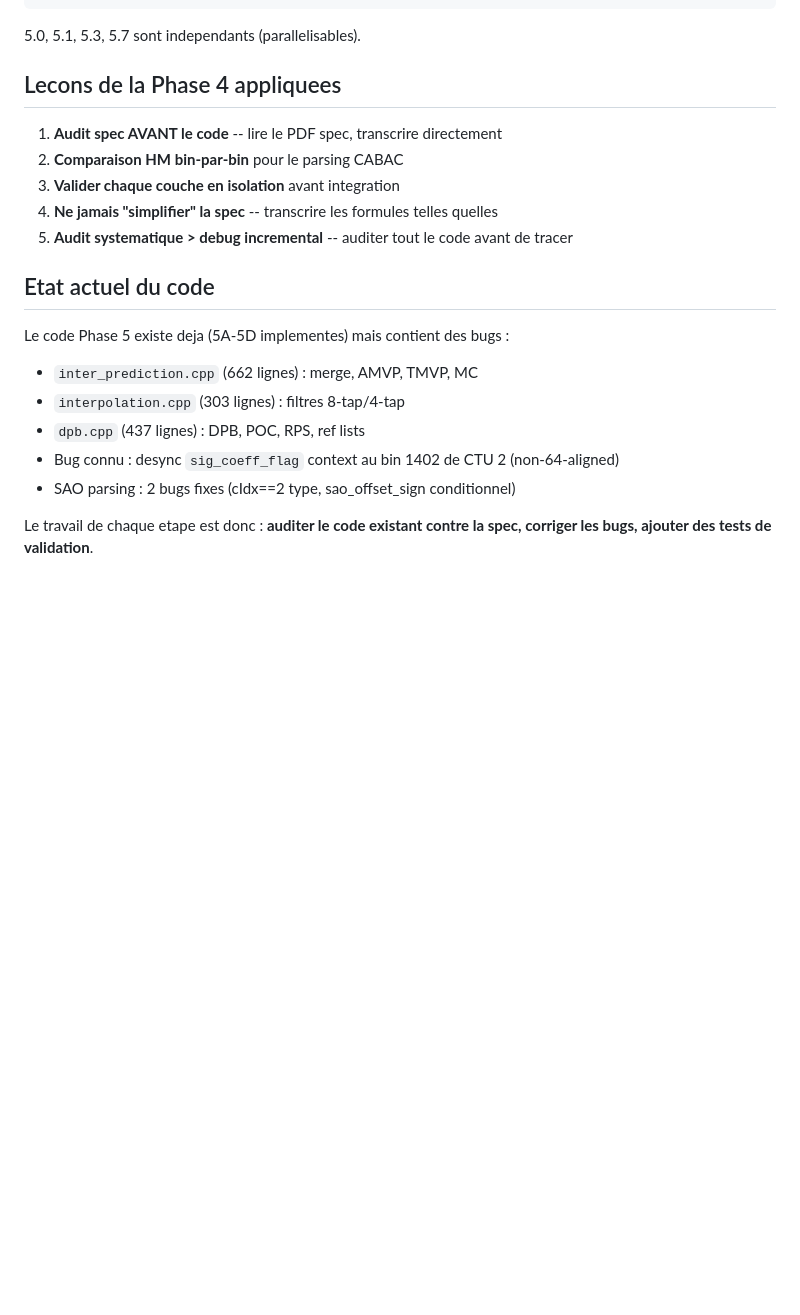
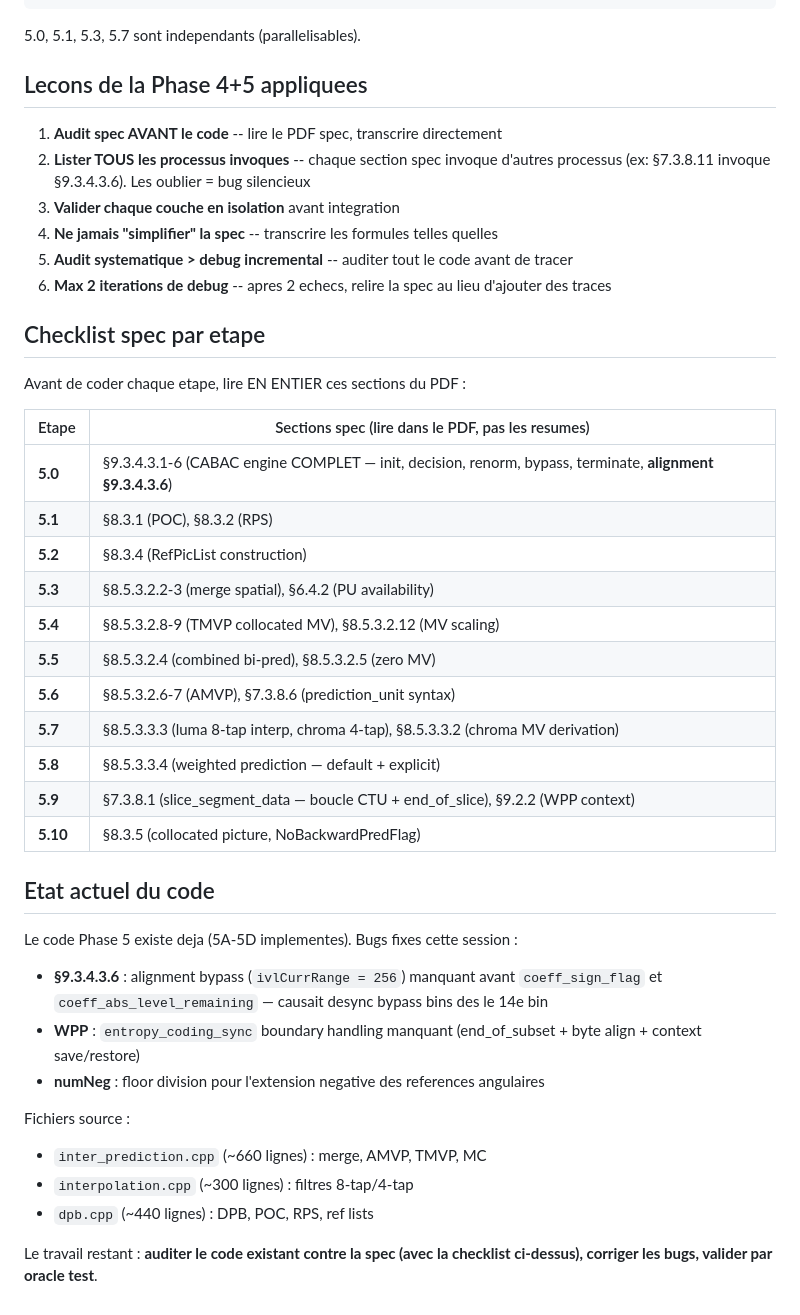
Before and after one commit to privaloops/hevc.js, a Markdown page: docs/phases/phase-05-inter.md, the part around the change. Drawn GitHub-style; blank space fills up the shorter version.

Commit message:
docs: add anti-debug-loop rules + spec checklist per phase step
- CLAUDE.md: add "Règle anti-debug itératif" (max 2 iterations,
  then re-read spec) and strengthen spec-first workflow (list ALL
  invoked sub-processes before coding)
- phase-05-inter.md: add spec section checklist per sub-step,
  update lessons learned with Phase 5 findings

Co-Authored-By: Claude Opus 4.6 (1M context) <noreply@anthropic.com>

```diff
--- a/docs/phases/phase-05-inter.md
+++ b/docs/phases/phase-05-inter.md
@@ -56,22 +56,43 @@ Principe : **un test par etape, on ne passe pas a la suivante tant que ca echoue
 
 5.0, 5.1, 5.3, 5.7 sont independants (parallelisables).
 
-## Lecons de la Phase 4 appliquees
+## Lecons de la Phase 4+5 appliquees
 
 1. **Audit spec AVANT le code** -- lire le PDF spec, transcrire directement
-2. **Comparaison HM bin-par-bin** pour le parsing CABAC
+2. **Lister TOUS les processus invoques** -- chaque section spec invoque d'autres processus (ex: §7.3.8.11 invoque §9.3.4.3.6). Les oublier = bug silencieux
 3. **Valider chaque couche en isolation** avant integration
 4. **Ne jamais "simplifier" la spec** -- transcrire les formules telles quelles
 5. **Audit systematique > debug incremental** -- auditer tout le code avant de tracer
+6. **Max 2 iterations de debug** -- apres 2 echecs, relire la spec au lieu d'ajouter des traces
+
+## Checklist spec par etape
+
+Avant de coder chaque etape, lire EN ENTIER ces sections du PDF :
+
+| Etape | Sections spec (lire dans le PDF, pas les resumes) |
+|-------|---------------------------------------------------|
+| **5.0** | §9.3.4.3.1-6 (CABAC engine COMPLET — init, decision, renorm, bypass, terminate, **alignment §9.3.4.3.6**) |
+| **5.1** | §8.3.1 (POC), §8.3.2 (RPS) |
+| **5.2** | §8.3.4 (RefPicList construction) |
+| **5.3** | §8.5.3.2.2-3 (merge spatial), §6.4.2 (PU availability) |
+| **5.4** | §8.5.3.2.8-9 (TMVP collocated MV), §8.5.3.2.12 (MV scaling) |
+| **5.5** | §8.5.3.2.4 (combined bi-pred), §8.5.3.2.5 (zero MV) |
+| **5.6** | §8.5.3.2.6-7 (AMVP), §7.3.8.6 (prediction_unit syntax) |
+| **5.7** | §8.5.3.3.3 (luma 8-tap interp, chroma 4-tap), §8.5.3.3.2 (chroma MV derivation) |
+| **5.8** | §8.5.3.3.4 (weighted prediction — default + explicit) |
+| **5.9** | §7.3.8.1 (slice_segment_data — boucle CTU + end_of_slice), §9.2.2 (WPP context) |
+| **5.10** | §8.3.5 (collocated picture, NoBackwardPredFlag) |
 
 ## Etat actuel du code
 
-Le code Phase 5 existe deja (5A-5D implementes) mais contient des bugs :
-- `inter_prediction.cpp` (662 lignes) : merge, AMVP, TMVP, MC
-- `interpolation.cpp` (303 lignes) : filtres 8-tap/4-tap
-- `dpb.cpp` (437 lignes) : DPB, POC, RPS, ref lists
-- Bug connu : desync `sig_coeff_flag` context au bin 1402 de CTU 2 (non-64-aligned)
-- SAO parsing : 2 bugs fixes (cIdx==2 type, sao_offset_sign conditionnel)
+Le code Phase 5 existe deja (5A-5D implementes). Bugs fixes cette session :
+- **§9.3.4.3.6** : alignment bypass (`ivlCurrRange = 256`) manquant avant `coeff_sign_flag` et `coeff_abs_level_remaining` — causait desync bypass bins des le 14e bin
+- **WPP** : `entropy_coding_sync` boundary handling manquant (end_of_subset + byte align + context save/restore)
+- **numNeg** : floor division pour l'extension negative des references angulaires
 
-Le travail de chaque etape est donc : **auditer le code existant contre la spec,
-corriger les bugs, ajouter des tests de validation**.
+Fichiers source :
+- `inter_prediction.cpp` (~660 lignes) : merge, AMVP, TMVP, MC
+- `interpolation.cpp` (~300 lignes) : filtres 8-tap/4-tap
+- `dpb.cpp` (~440 lignes) : DPB, POC, RPS, ref lists
+
+Le travail restant : **auditer le code existant contre la spec (avec la checklist ci-dessus), corriger les bugs, valider par oracle test**.
```
